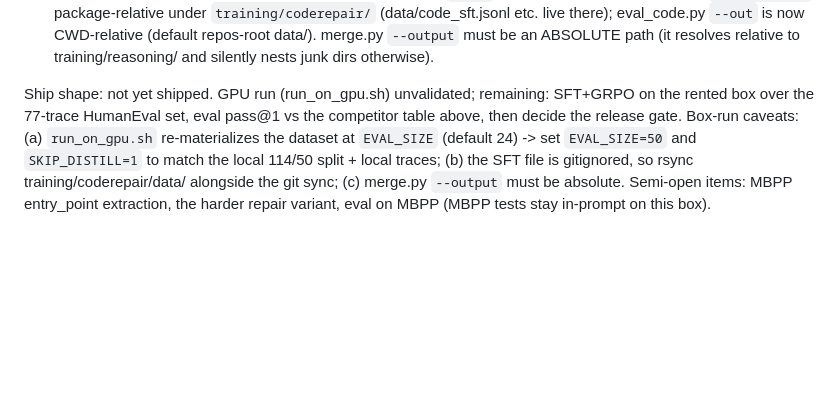
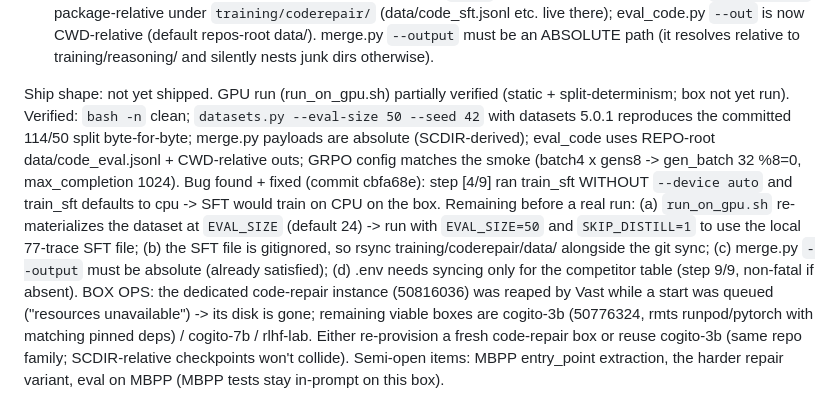
Before and after one commit to tsushanth/crowd-finetune, a Markdown page: CLAUDE.md, the part around the change. GitHub-like rendering; blank space fills up the shorter version.

Commit message:
Doc box-run verification results + loss of dedicated code-repair instance

```diff
--- a/CLAUDE.md
+++ b/CLAUDE.md
@@ -433,12 +433,24 @@ Real numbers from the CPU smoke (this Mac, no GPU box):
   merge.py `--output` must be an ABSOLUTE path (it resolves relative to
   training/reasoning/ and silently nests junk dirs otherwise).
 
-Ship shape: not yet shipped. GPU run (run_on_gpu.sh) unvalidated; remaining:
-SFT+GRPO on the rented box over the 77-trace HumanEval set, eval pass@1 vs the
-competitor table above, then decide the release gate. Box-run caveats: (a)
-`run_on_gpu.sh` re-materializes the dataset at `EVAL_SIZE` (default 24) -> set
-`EVAL_SIZE=50` and `SKIP_DISTILL=1` to match the local 114/50 split + local
-traces; (b) the SFT file is gitignored, so rsync training/coderepair/data/
-alongside the git sync; (c) merge.py `--output` must be absolute. Semi-open
-items: MBPP entry_point extraction, the harder repair variant, eval on MBPP
-(MBPP tests stay in-prompt on this box).
+Ship shape: not yet shipped. GPU run (run_on_gpu.sh) partially verified
+(static + split-determinism; box not yet run). Verified: `bash -n` clean;
+`datasets.py --eval-size 50 --seed 42` with datasets 5.0.1 reproduces the
+committed 114/50 split byte-for-byte; merge.py payloads are absolute
+(SCDIR-derived); eval_code uses REPO-root data/code_eval.jsonl + CWD-relative
+outs; GRPO config matches the smoke (batch4 x gens8 -> gen_batch 32 %8=0,
+max_completion 1024). Bug found + fixed (commit cbfa68e): step [4/9] ran
+train_sft WITHOUT `--device auto` and train_sft defaults to cpu -> SFT would
+train on CPU on the box. Remaining before a real run: (a) `run_on_gpu.sh`
+re-materializes the dataset at `EVAL_SIZE` (default 24) -> run with
+`EVAL_SIZE=50` and `SKIP_DISTILL=1` to use the local 77-trace SFT file; (b)
+the SFT file is gitignored, so rsync training/coderepair/data/ alongside the
+git sync; (c) merge.py `--output` must be absolute (already satisfied); (d)
+.env needs syncing only for the competitor table (step 9/9, non-fatal if
+absent). BOX OPS: the dedicated code-repair instance (50816036) was reaped
+by Vast while a start was queued ("resources unavailable") -> its disk is
+gone; remaining viable boxes are cogito-3b (50776324, rmts runpod/pytorch
+with matching pinned deps) / cogito-7b / rlhf-lab. Either re-provision a
+fresh code-repair box or reuse cogito-3b (same repo family; SCDIR-relative
+checkpoints won't collide). Semi-open items: MBPP entry_point extraction, the
+harder repair variant, eval on MBPP (MBPP tests stay in-prompt on this box).
```
